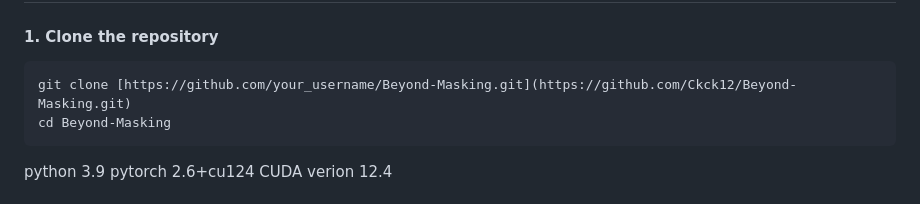
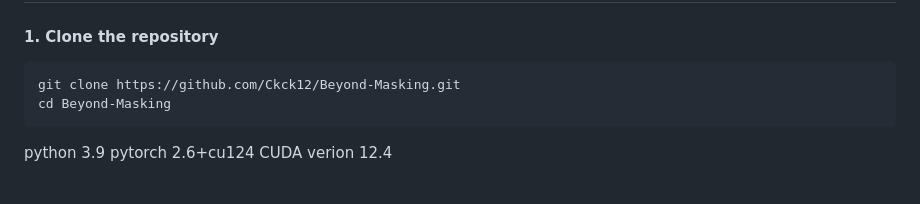
Before and after one commit to Ckck12/Beyond-Masking, a Markdown page: README.md, the part around the change. Rendered like a GitHub page.

````diff
--- a/README.md
+++ b/README.md
@@ -19,7 +19,7 @@ This paper proposes a novel multimodal deepfake detection framework that leverag
 
 #### 1. Clone the repository
 ```bash
-git clone [https://github.com/your_username/Beyond-Masking.git](https://github.com/Ckck12/Beyond-Masking.git)
+git clone https://github.com/Ckck12/Beyond-Masking.git
 cd Beyond-Masking
 ```
 python 3.9
````
